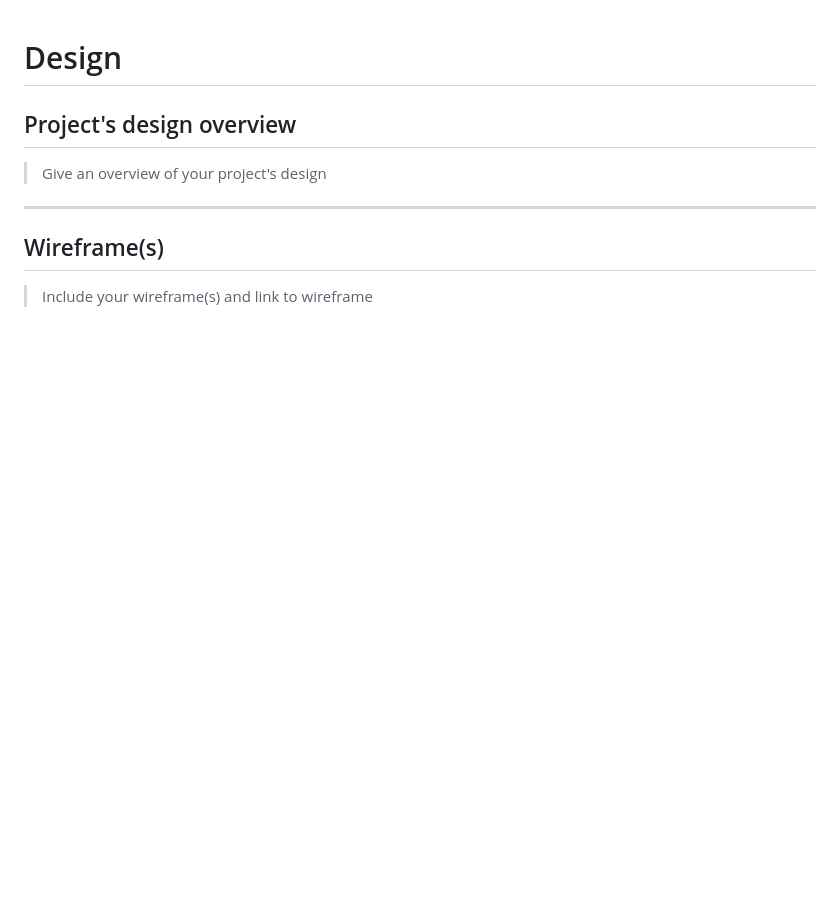
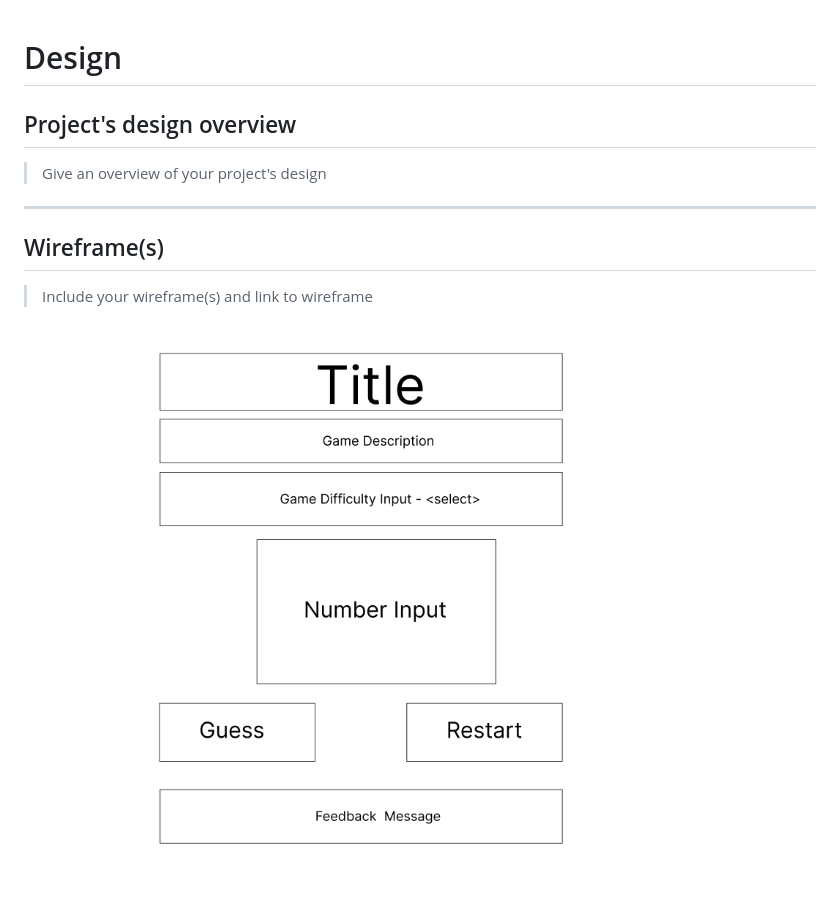
Before and after one commit to BF-FrontEnd-class-2025/group-2-guess-number-game, a Markdown page: planning/design.md, the part around the change. Drawn GitHub-style; pictures changed too: planning/wireframe.png (added); blank space fills up the shorter version.

Commit message:
add wireframe

```diff
--- a/planning/design.md
+++ b/planning/design.md
@@ -14,4 +14,6 @@
 
 > Include your wireframe(s) and link to wireframe
 
+![wire-frame](./wireframe.png)
+
 <!-- provide a link to your wireframe documenting on Figma, or wherever it is -->
```
